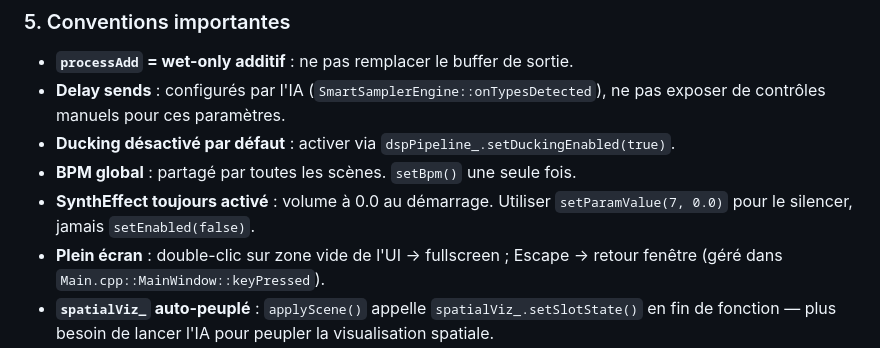
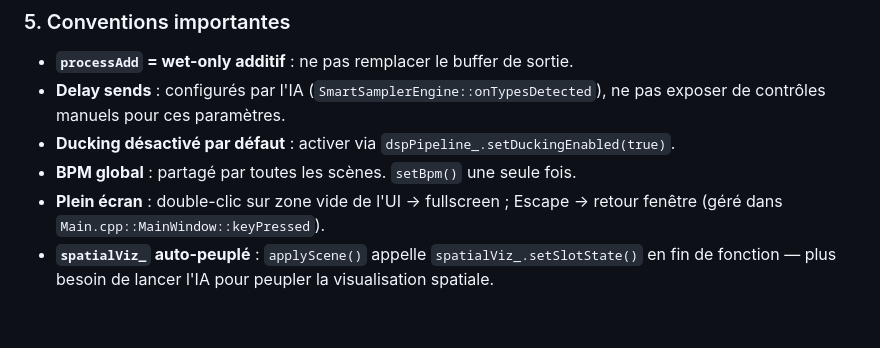
Before and after one commit to guiguoz/Dubproject, a Markdown page: CLAUDE.md, the part around the change. Drawn GitHub-style; blank space fills up the shorter version.

```diff
--- a/CLAUDE.md
+++ b/CLAUDE.md
@@ -103,8 +103,6 @@ API : `Sampler::setSidechainPair(source, target)` / `clearSidechain()` — GUI t
   exposer de contrôles manuels pour ces paramètres.
 - **Ducking désactivé par défaut** : activer via `dspPipeline_.setDuckingEnabled(true)`.
 - **BPM global** : partagé par toutes les scènes. `setBpm()` une seule fois.
-- **SynthEffect toujours activé** : volume à 0.0 au démarrage. Utiliser `setParamValue(7, 0.0)`
-  pour le silencer, jamais `setEnabled(false)`.
 - **Plein écran** : double-clic sur zone vide de l'UI → fullscreen ;
   Escape → retour fenêtre (géré dans `Main.cpp::MainWindow::keyPressed`).
 - **`spatialViz_` auto-peuplé** : `applyScene()` appelle `spatialViz_.setSlotState()` en fin
```
Also changed, not shown: AGENTS.md (+0 -2 lines), README.md (+0 -2 lines).
